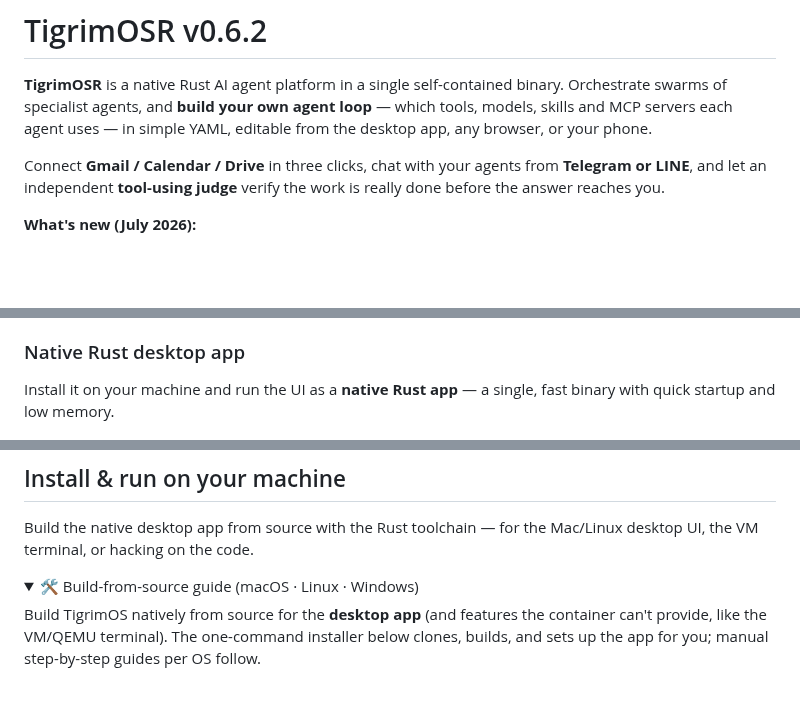
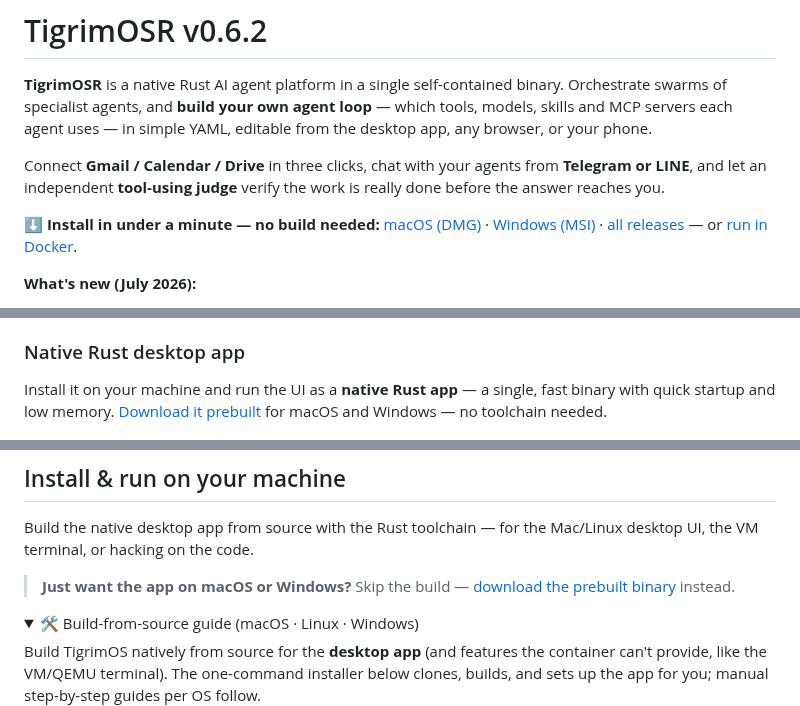
Before and after one commit to Sompote/TigrimOSR, a Markdown page: README.md, 3 parts joined by grey strips. GitHub-like rendering; folded sections open; blank space fills up the shorter version.

```diff
--- a/README.md
+++ b/README.md
@@ -3,6 +3,11 @@
 **TigrimOSR** is a native Rust AI agent platform in a single self-contained binary. Orchestrate swarms of specialist agents, and **build your own agent loop** — which tools, models, skills and MCP servers each agent uses — in simple YAML, editable from the desktop app, any browser, or your phone.
 
 Connect **Gmail / Calendar / Drive** in three clicks, chat with your agents from **Telegram or LINE**, and let an independent **tool-using judge** verify the work is really done before the answer reaches you.
+
+**⬇️ Install in under a minute — no build needed:**
+[macOS (DMG)](https://github.com/Sompote/TigrimOSR/releases/download/v0.6.2/TigrimOS-0.6.2.dmg) ·
+[Windows (MSI)](https://github.com/Sompote/TigrimOSR/releases/download/v0.6.2/TigrimOS-0.6.2-x64.msi) ·
+[all releases](https://github.com/Sompote/TigrimOSR/releases/latest) — or [run in Docker](#install-in-docker).
 
 **What's new (July 2026):**
 
@@ -29,7 +34,7 @@ Connect **Gmail / Calendar / Drive** in three clicks, chat with your agents from
 
 ### Native Rust desktop app
 
-Install it on your machine and run the UI as a **native Rust app** — a single, fast binary with quick startup and low memory.
+Install it on your machine and run the UI as a **native Rust app** — a single, fast binary with quick startup and low memory. [Download it prebuilt](#easy-install--download-the-app-easiest) for macOS and Windows — no toolchain needed.
 
 ![TigrimOSR native desktop app](assets/screenshot_inline_chart.png)
 
@@ -379,6 +442,8 @@ above apply on Windows verbatim — run them in PowerShell.
 ## Install & run on your machine
 
 Build the native desktop app from source with the Rust toolchain — for the Mac/Linux desktop UI, the VM terminal, or hacking on the code.
+
+> **Just want the app on macOS or Windows?** Skip the build — [download the prebuilt binary](#easy-install--download-the-app-easiest) instead.
 
 <details>
 <summary>🛠 Build-from-source guide (macOS · Linux · Windows)</summary>
```
Also changed, not shown: other parts of README.md (+70 -12 lines).
